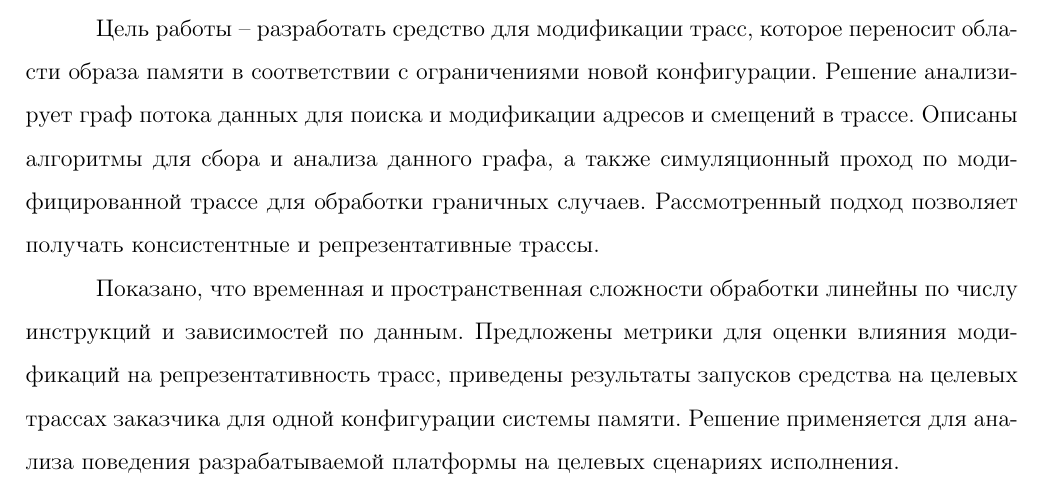
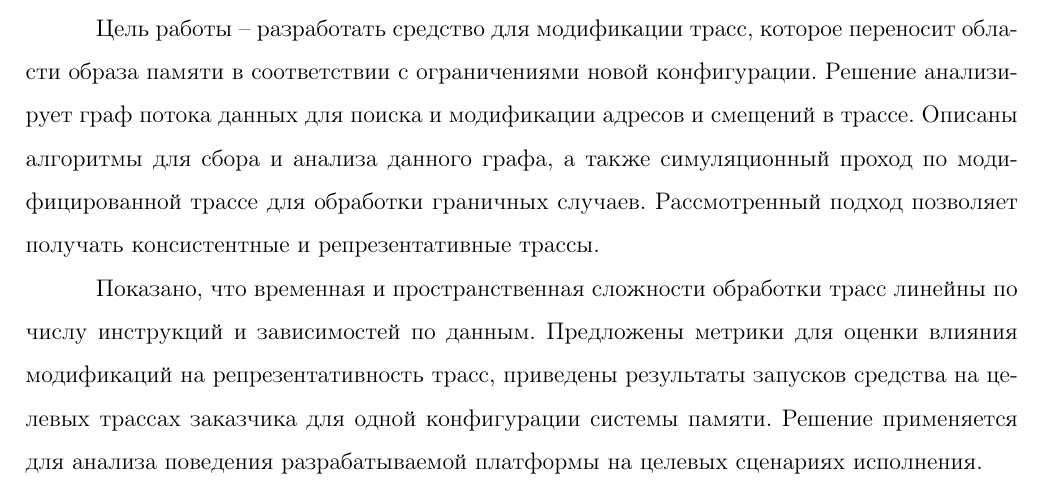
Before and after one commit to VasiliyMatr/masters_diploma, a LaTeX document (0__main.tex, which reads 1__abstract.tex): part of page 2 of 54, cut so that both start at the same text. Compiled offline with pdfLaTeX.

Commit message:
Abstract fixup

```diff
--- a/1__abstract.tex
+++ b/1__abstract.tex
@@ -4,7 +4,7 @@
 
 Цель работы -- разработать средство для модификации трасс, которое переносит области образа памяти в соответствии с ограничениями новой конфигурации. Решение анализирует граф потока данных для поиска и модификации адресов и смещений в трассе. Описаны алгоритмы для сбора и анализа данного графа, а также симуляционный проход по модифицированной трассе для обработки граничных случаев. Рассмотренный подход позволяет получать консистентные и репрезентативные трассы.
 
-Показано, что временная и пространственная сложности обработки линейны по числу инструкций и зависимостей по данным. Предложены метрики для оценки влияния модификаций на репрезентативность трасс, приведены результаты запусков средства на целевых трассах заказчика для одной конфигурации системы памяти. Решение применяется для анализа поведения разрабатываемой платформы на целевых сценариях исполнения.
+Показано, что временная и пространственная сложности обработки трасс линейны по числу инструкций и зависимостей по данным. Предложены метрики для оценки влияния модификаций на репрезентативность трасс, приведены результаты запусков средства на целевых трассах заказчика для одной конфигурации системы памяти. Решение применяется для анализа поведения разрабатываемой платформы на целевых сценариях исполнения.
 
 \newpage
 
```
Also changed, not shown: 1__abstract.tex (2 more changed lines), 1 other file.
